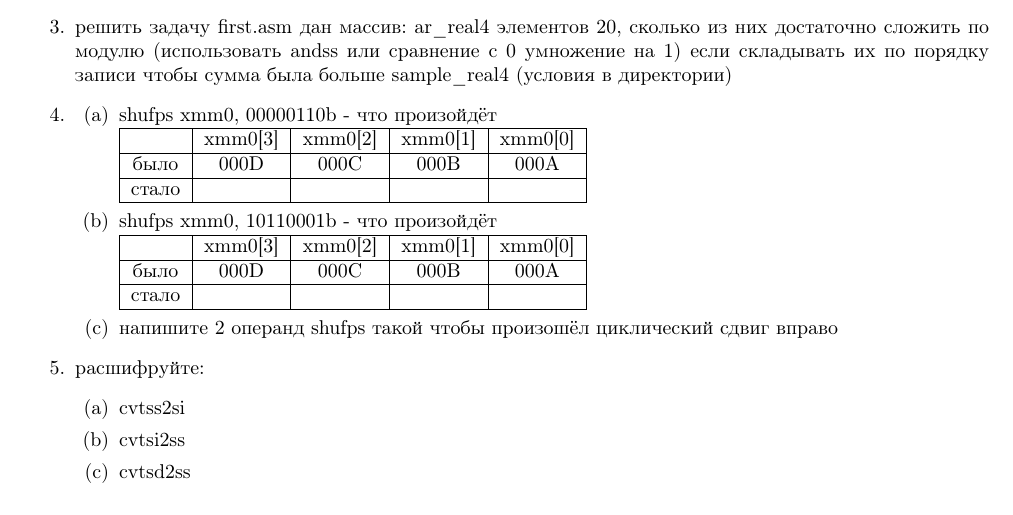
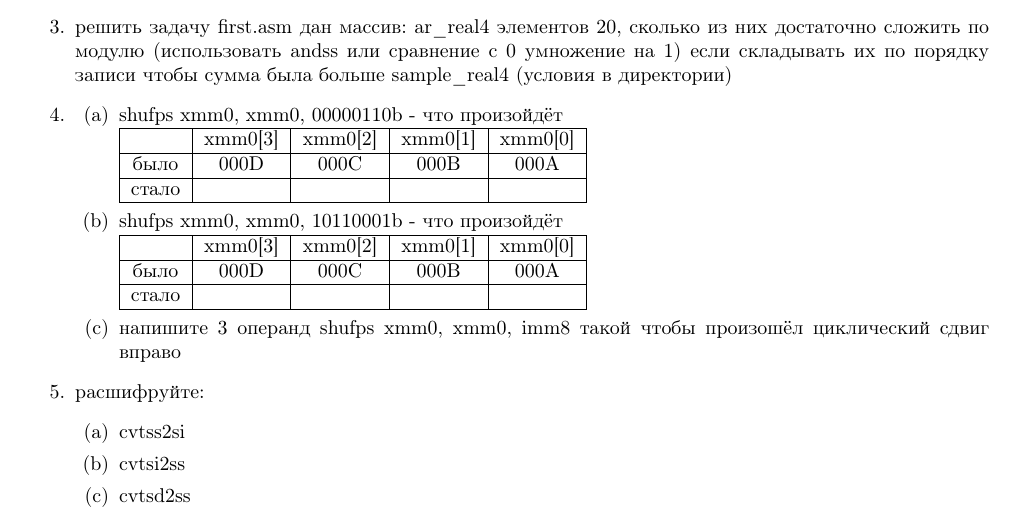
Before and after one commit to 6MaXXaM6/preparing_to_exam, a LaTeX document (25.05.25/задачи_векторные_инструкции.tex): part of page 1 of 2, cut so that both start at the same text. Compiled offline with pdfLaTeX.

Commit message:
исправил

```diff
--- a/25.05.25/задачи_векторные_инструкции.tex
+++ b/25.05.25/задачи_векторные_инструкции.tex
@@ -33,7 +33,7 @@ end Start
     \item решить задачу first.asm дан массив: ar\_real4 элементов 20, сколько из них достаточно сложить по модулю (использовать andss или сравнение с 0 умножение на 1) если складывать их по порядку записи чтобы сумма была больше sample\_real4 (условия в директории)
     \item
     \begin{enumerate}
-        \item shufps xmm0, 00000110b - что произойдёт \\
+        \item shufps xmm0, xmm0, 00000110b - что произойдёт \\
         \begin{tabular}{|c|c|c|c|c|}
             \hline
              & xmm0[3] & xmm0[2] & xmm0[1] & xmm0[0] \\
@@ -43,7 +43,7 @@ end Start
             стало &   &  &  &   \\
             \hline
         \end{tabular}
-        \item shufps xmm0, 10110001b - что произойдёт \\
+        \item shufps xmm0, xmm0, 10110001b - что произойдёт \\
         \begin{tabular}{|c|c|c|c|c|}
             \hline
              & xmm0[3] & xmm0[2] & xmm0[1] & xmm0[0] \\
@@ -53,7 +53,7 @@ end Start
             стало &   &  &  &   \\
             \hline
         \end{tabular}
-        \item напишите 2 операнд shufps такой чтобы произошёл циклический сдвиг вправо
+        \item напишите 3 операнд shufps xmm0, xmm0, imm8 такой чтобы произошёл циклический сдвиг вправо
     \end{enumerate}
 
     \item расшифруйте:
```
Also changed, not shown: 25.05.25/задачи_векторные_инструкции.pdf.
